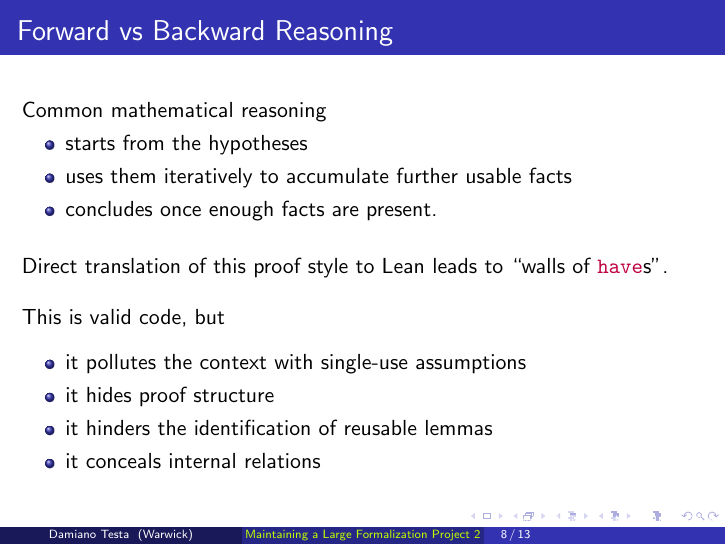
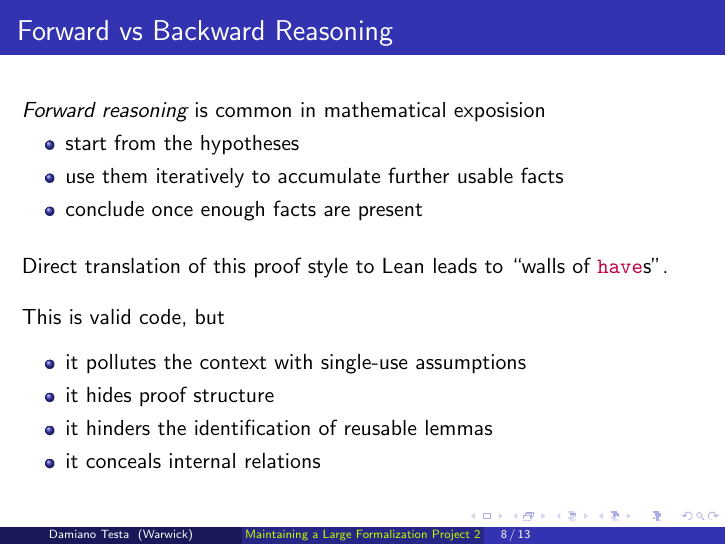
Before and after one commit to adomani/PreCFSG, LaTeX slides (Maintenance/Maintaining_2_AI.tex): page 8 of 13. Compiled offline with pdfLaTeX.

Commit message:
mention forward reasoning

```diff
--- a/Maintenance/Maintaining_2_AI.tex
+++ b/Maintenance/Maintaining_2_AI.tex
@@ -150,11 +150,11 @@ Such lemmas are essential for sustainable development that leads to CFSG.
 \end{frame}
 
 \begin{frame}{Forward vs Backward Reasoning}
-Common mathematical reasoning
+\emph{Forward reasoning} is common in mathematical exposision
 \begin{itemize}
-  \item starts from the hypotheses
-  \item uses them iteratively to accumulate further usable facts
-  \item concludes once enough facts are present.
+  \item start from the hypotheses
+  \item use them iteratively to accumulate further usable facts
+  \item conclude once enough facts are present
 \end{itemize}
 
 \bigskip
```
